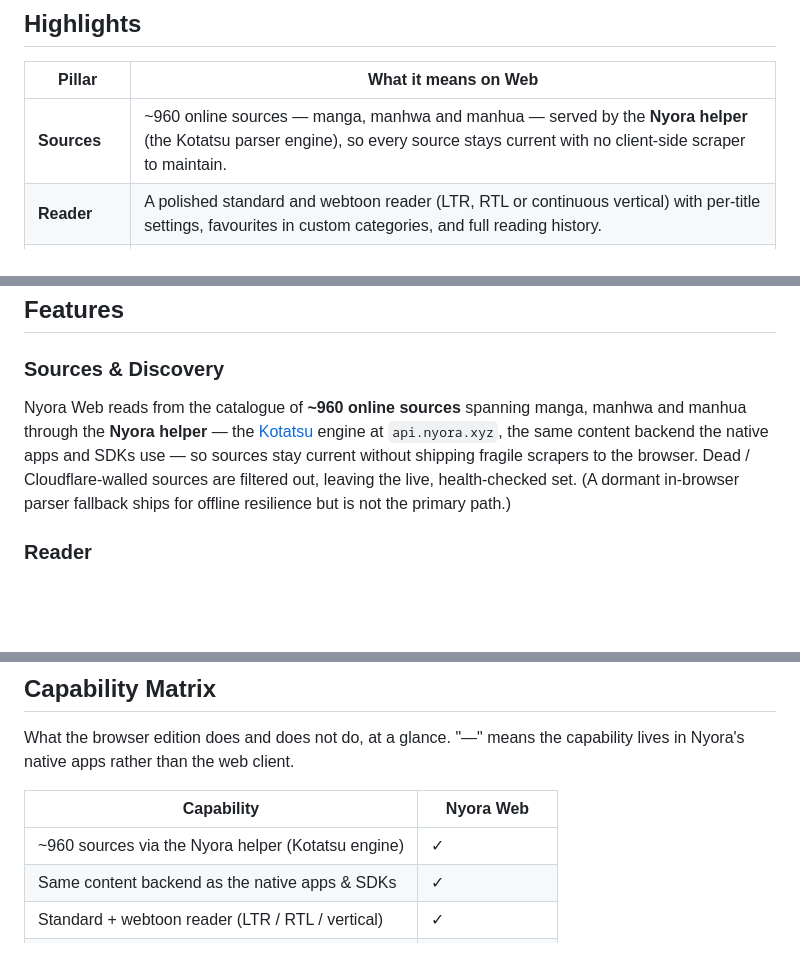
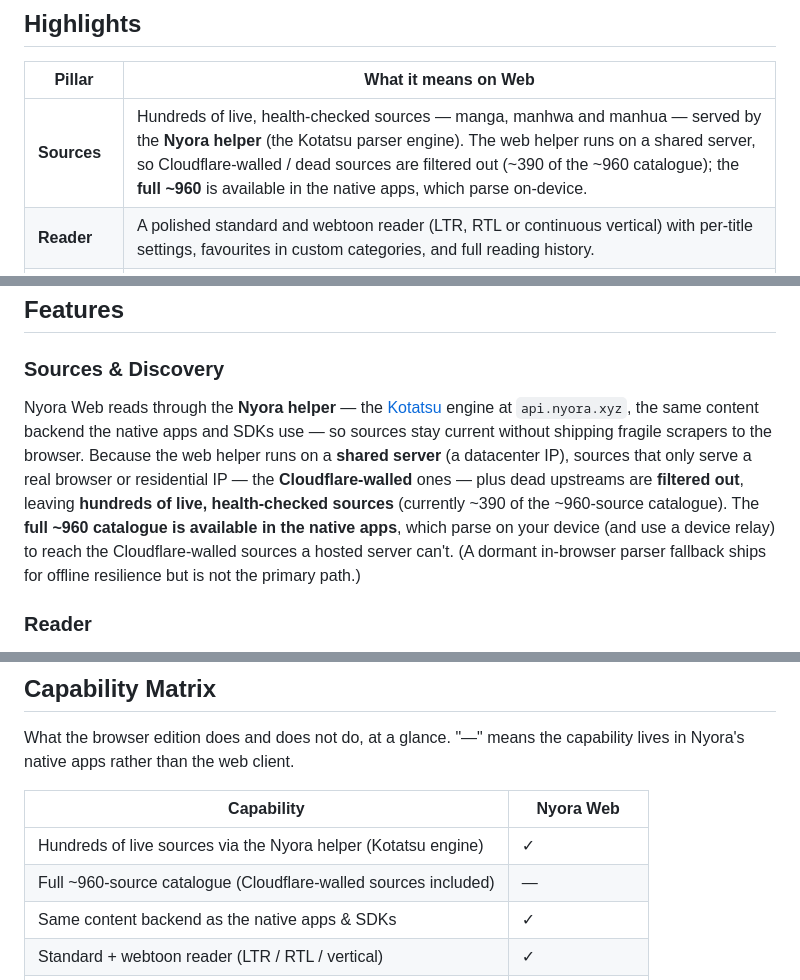
Before and after one commit to manav-bidawat/nyora-web, a Markdown page: README.md, 3 parts joined by grey strips. Rendered like a GitHub page; blank space fills up the shorter version.

Commit message:
docs: correct source counts — web serves the live subset, full ~960 is native-only
The hosted web helper runs on a shared datacenter IP, so Cloudflare-walled and
dead sources are filtered out (~390 of ~960 remain). Only the native apps, which
parse on-device / via device relay, reach the full ~960 catalogue. Fixed the
Highlights, Sources, Capability Matrix, screenshot caption, and added a
Limitations bullet.

```diff
--- a/README.md
+++ b/README.md
@@ -60,7 +60,7 @@ Nyora Web is the browser-native edition of Nyora — a free, ad-free, open-sourc
 
 | Pillar | What it means on Web |
 |---|---|
-| **Sources** | ~960 online sources — manga, manhwa and manhua — served by the **Nyora helper** (the Kotatsu parser engine), so every source stays current with no client-side scraper to maintain. |
+| **Sources** | Hundreds of live, health-checked sources — manga, manhwa and manhua — served by the **Nyora helper** (the Kotatsu parser engine). The web helper runs on a shared server, so Cloudflare-walled / dead sources are filtered out (~390 of the ~960 catalogue); the **full ~960** is available in the native apps, which parse on-device. |
 | **Reader** | A polished standard and webtoon reader (LTR, RTL or continuous vertical) with per-title settings, favourites in custom categories, and full reading history. |
 | **Sync** | Free Nyora Cloud sync of your library and source preferences via an email + password account, plus AniList tracking driven directly from the browser. |
 | **Self-host** | Deploy anywhere static — Cloudflare Pages, Netlify, your own box, a USB stick. Own your reader end to end. |
@@ -106,7 +106,7 @@ Nyora Web is the browser-native edition of Nyora — a free, ad-free, open-sourc
 
 ### Sources & Discovery
 
-Nyora Web reads from the catalogue of **~960 online sources** spanning manga, manhwa and manhua through the **Nyora helper** — the [Kotatsu](https://github.com/KotatsuApp/kotatsu-parsers) engine at `api.nyora.xyz`, the same content backend the native apps and SDKs use — so sources stay current without shipping fragile scrapers to the browser. Dead / Cloudflare-walled sources are filtered out, leaving the live, health-checked set. (A dormant in-browser parser fallback ships for offline resilience but is not the primary path.)
+Nyora Web reads through the **Nyora helper** — the [Kotatsu](https://github.com/KotatsuApp/kotatsu-parsers) engine at `api.nyora.xyz`, the same content backend the native apps and SDKs use — so sources stay current without shipping fragile scrapers to the browser. Because the web helper runs on a **shared server** (a datacenter IP), sources that only serve a real browser or residential IP — the **Cloudflare-walled** ones — plus dead upstreams are **filtered out**, leaving **hundreds of live, health-checked sources** (currently ~390 of the ~960-source catalogue). The **full ~960 catalogue is available in the native apps**, which parse on your device (and use a device relay) to reach the Cloudflare-walled sources a hosted server can't. (A dormant in-browser parser fallback ships for offline resilience but is not the primary path.)
 
 ### Reader
 
@@ -144,7 +144,8 @@ What the browser edition does and does not do, at a glance. "—" means the capa
 
 | Capability | Nyora Web |
 |---|---|
-| ~960 sources via the Nyora helper (Kotatsu engine) | ✓ |
+| Hundreds of live sources via the Nyora helper (Kotatsu engine) | ✓ |
+| Full ~960-source catalogue (Cloudflare-walled sources included) | — |
 | Same content backend as the native apps & SDKs | ✓ |
 | Standard + webtoon reader (LTR / RTL / vertical) | ✓ |
 | Per-title reading settings | ✓ |
```
Also changed, not shown: other parts of README.md (+2 -1 lines).
